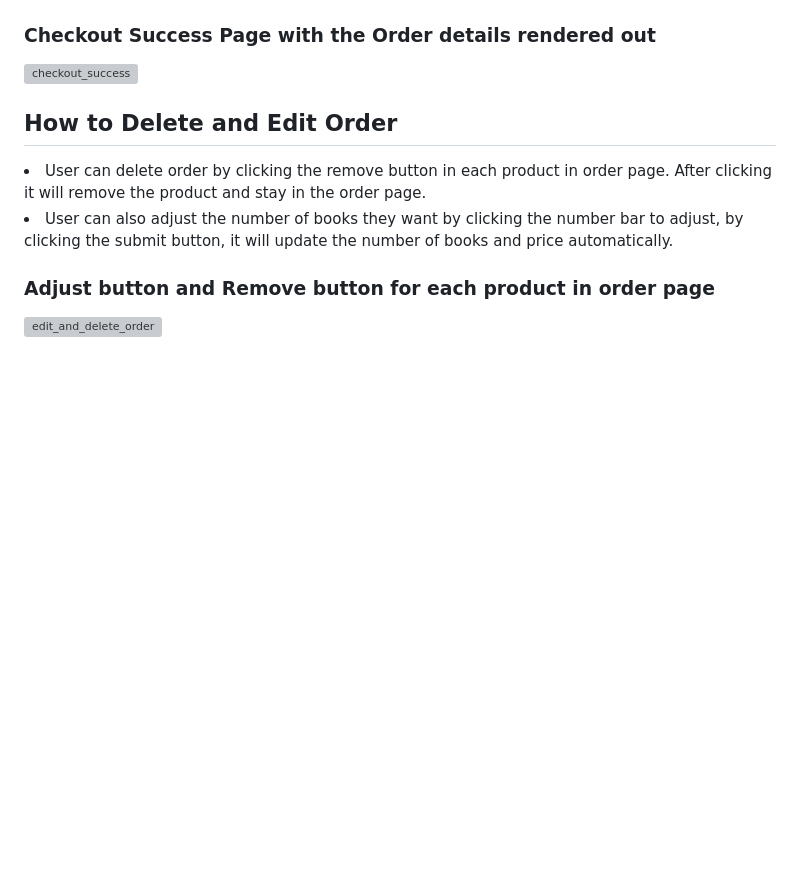
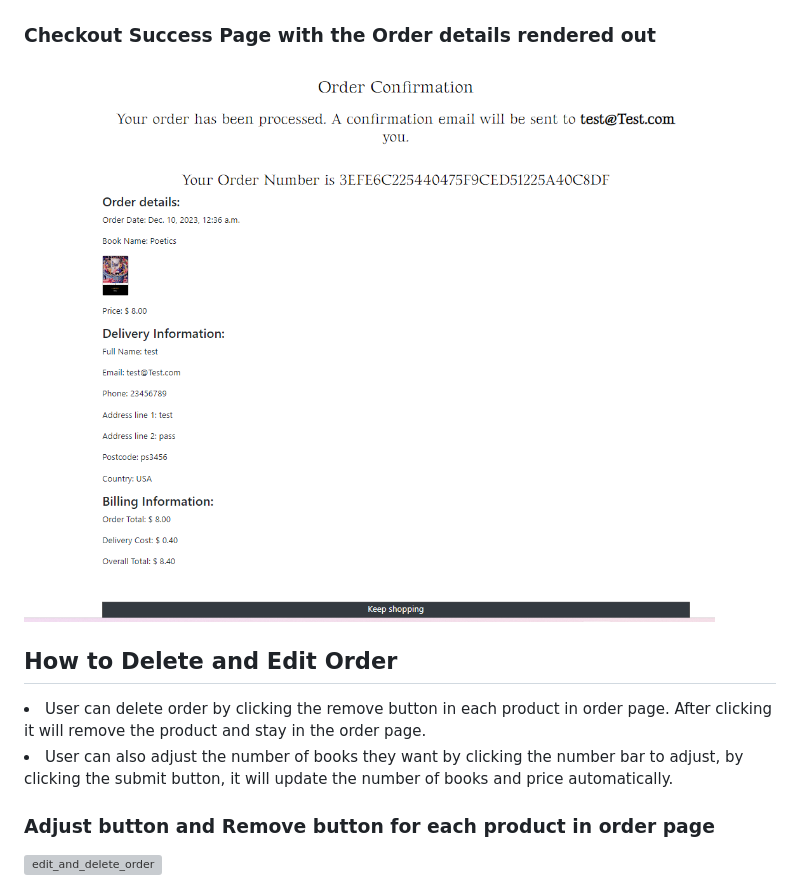
Before and after one commit to HoLaw77/E-commerce-bookshop-project, a Markdown page: README.md, the part around the change. GitHub-like rendering; blank space fills up the shorter version; grey boxes are pictures that could not be loaded.

Commit message:
update readme photo

```diff
--- a/README.md
+++ b/README.md
@@ -76,7 +76,7 @@
 
 <h3>Checkout Success Page with the Order details rendered out</h3>
 
-![checkout_success](static/image/documentation/checkout_success.png)
+![checkout_success](static/image/documentation/payment_success.png)
 
 <h2>How to Delete and Edit Order</h2>
 <li>User can delete order by clicking the remove button in each product in order page. After clicking it will remove the product and stay in the order page.</li>
```
